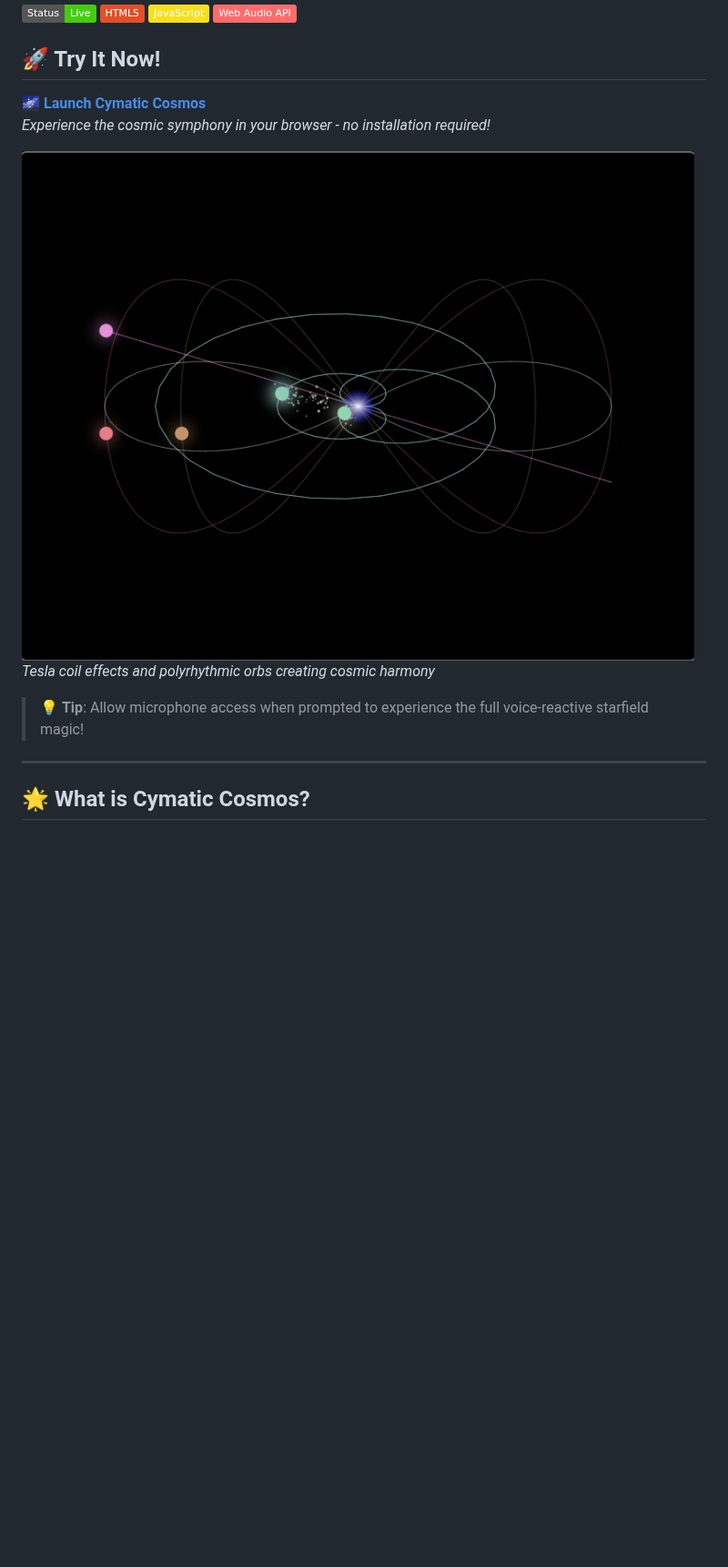
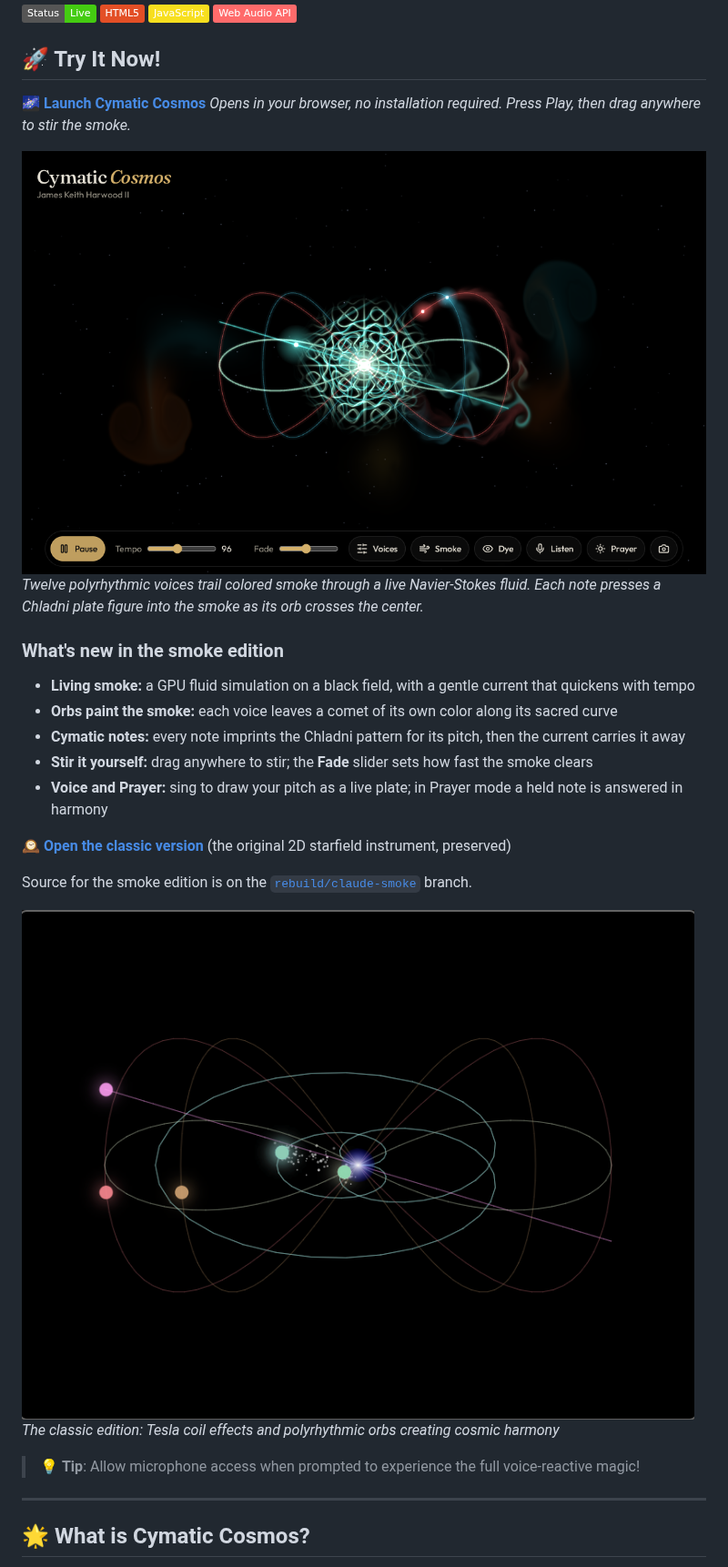
Before and after one commit to jkh2/cymatic-cosmos, a Markdown page: README.md, the part around the change. Shown at 91% size. GitHub-like rendering; pictures changed too: screenshot-smoke.png (added); badges without logos; blank space fills up the shorter version.

```diff
--- a/README.md
+++ b/README.md
@@ -7,12 +7,26 @@
 ## 🚀 Try It Now!
 
 **[🌌 Launch Cymatic Cosmos](https://jkh2.github.io/cymatic-cosmos/)**
-*Experience the cosmic symphony in your browser - no installation required!*
+*Opens in your browser, no installation required. Press Play, then drag anywhere to stir the smoke.*
 
-![Cymatic Cosmos Screenshot](screenshot1.png)
-*Tesla coil effects and polyrhythmic orbs creating cosmic harmony*
+![Cymatic Cosmos, smoke edition](screenshot-smoke.png)
+*Twelve polyrhythmic voices trail colored smoke through a live Navier-Stokes fluid. Each note presses a Chladni plate figure into the smoke as its orb crosses the center.*
 
-> 💡 **Tip**: Allow microphone access when prompted to experience the full voice-reactive starfield magic!
+### What's new in the smoke edition
+- **Living smoke:** a GPU fluid simulation on a black field, with a gentle current that quickens with tempo
+- **Orbs paint the smoke:** each voice leaves a comet of its own color along its sacred curve
+- **Cymatic notes:** every note imprints the Chladni pattern for its pitch, then the current carries it away
+- **Stir it yourself:** drag anywhere to stir; the **Fade** slider sets how fast the smoke clears
+- **Voice and Prayer:** sing to draw your pitch as a live plate; in Prayer mode a held note is answered in harmony
+
+**[🕰️ Open the classic version](https://jkh2.github.io/cymatic-cosmos/classic/)** (the original 2D starfield instrument, preserved)
+
+Source for the smoke edition is on the [`rebuild/claude-smoke`](https://github.com/jkh2/cymatic-cosmos/tree/rebuild/claude-smoke) branch.
+
+![Cymatic Cosmos classic](screenshot1.png)
+*The classic edition: Tesla coil effects and polyrhythmic orbs creating cosmic harmony*
+
+> 💡 **Tip**: Allow microphone access when prompted to experience the full voice-reactive magic!
 
 ---
 
```
Also changed, not shown: 2 other files.
